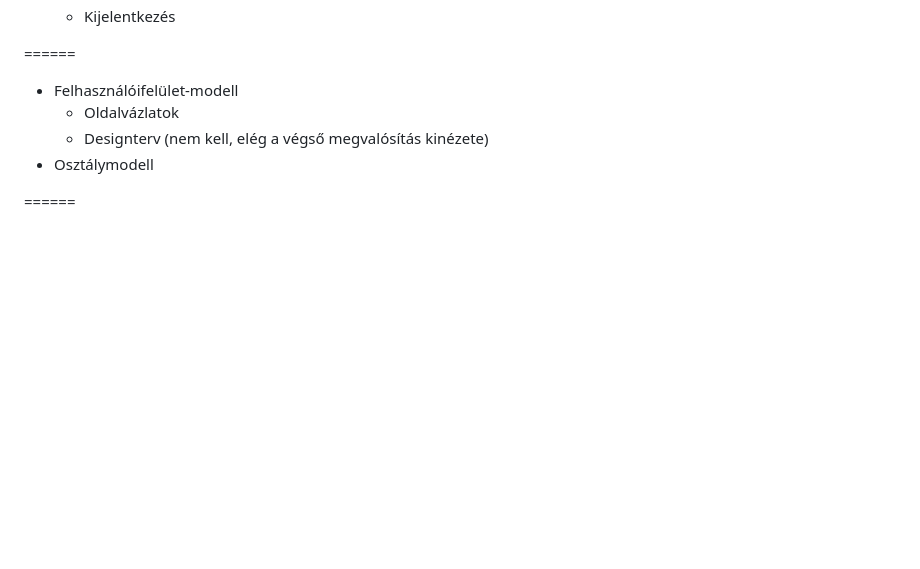
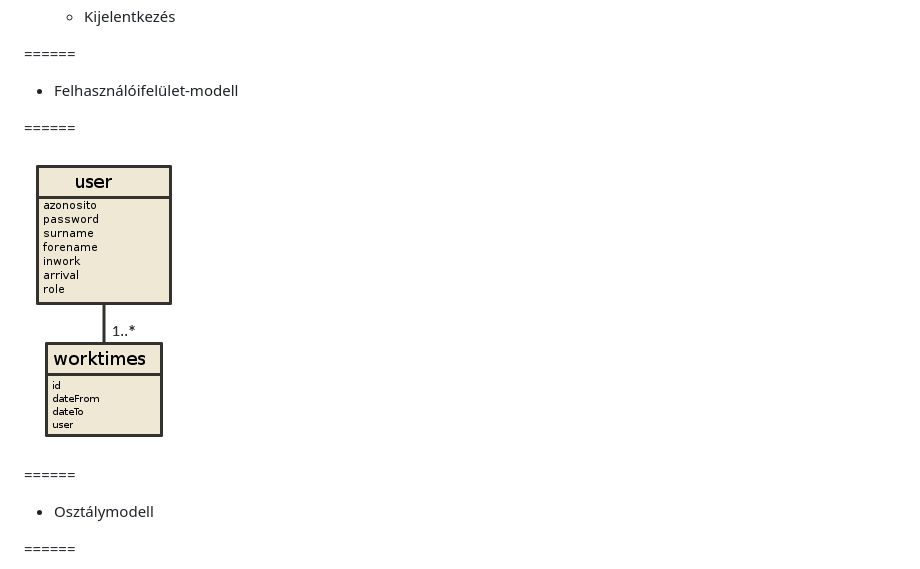
Before and after one commit to cycool89/beadando1, a Markdown page: README.md, the part around the change. Drawn GitHub-style; blank space fills up the shorter version.

Commit message:
kép+

```diff
--- a/README.md
+++ b/README.md
@@ -28,8 +28,13 @@ Főnökként legyen lehetőség a munkaidő törlésére.
 ======
 
 - Felhasználóifelület-modell
-  - Oldalvázlatok
-  - Designterv (nem kell, elég a végső megvalósítás kinézete)
+
+======
+
+![Adatbázisterv](documentation/database.png "Adatbázis terv")
+
+======
+
 - Osztálymodell
 
 ======
```
Also changed, not shown: documentation/mockup.jpg (added).
